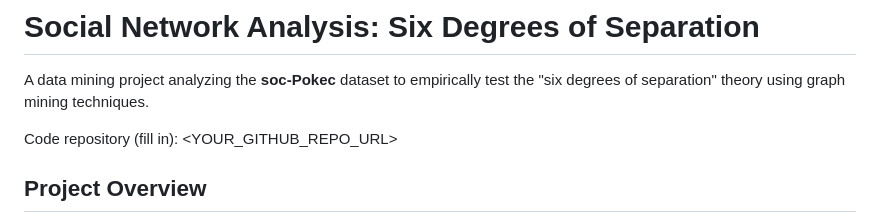
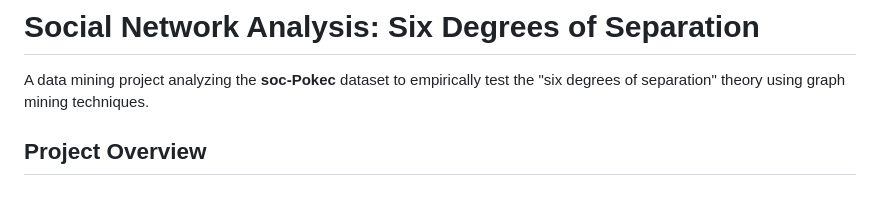
Before and after one commit to std-kabil/Social-Network-Analysis, a Markdown page: README.md, the part around the change. Rendered like a GitHub page; blank space fills up the shorter version.

Commit message:
Remove GitHub repository URL placeholder from README
Removed placeholder for GitHub repository URL.

```diff
--- a/README.md
+++ b/README.md
@@ -1,8 +1,6 @@
 # Social Network Analysis: Six Degrees of Separation
 
 A data mining project analyzing the **soc-Pokec** dataset to empirically test the "six degrees of separation" theory using graph mining techniques.
-
-Code repository (fill in): <YOUR_GITHUB_REPO_URL>
 
 ## Project Overview
 
```
